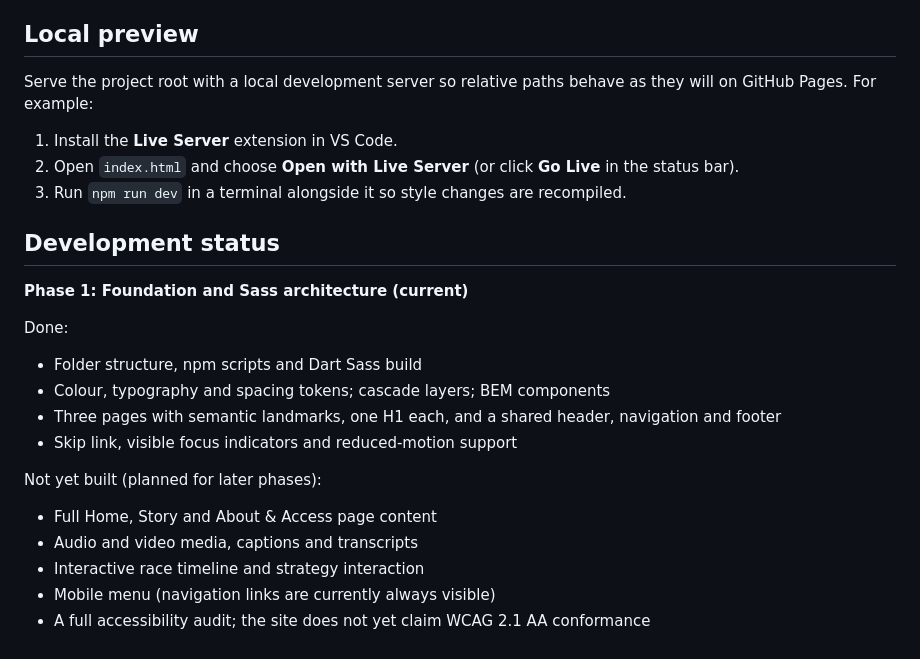
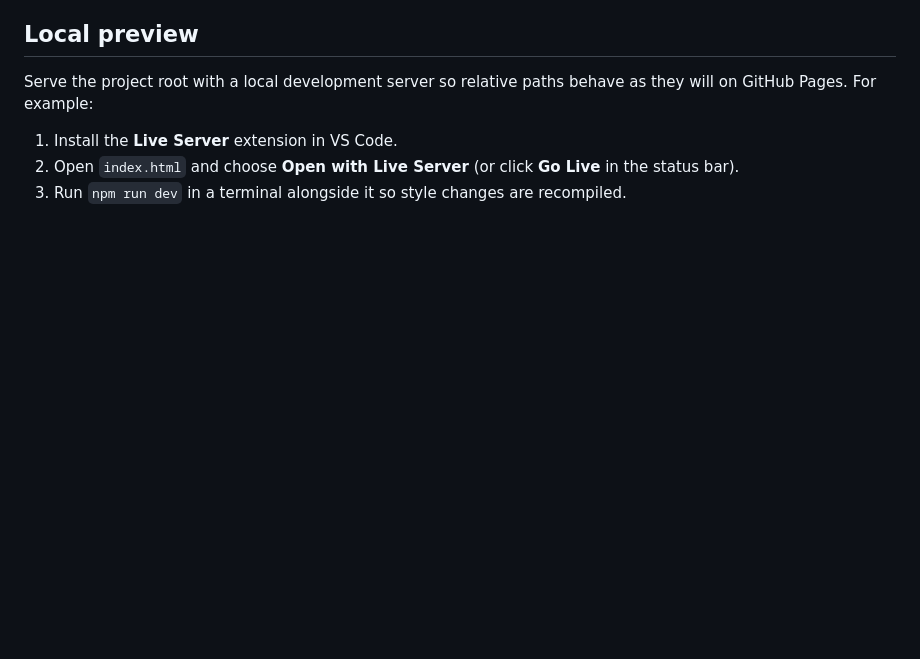
Before and after one commit to mufaro-k07/storycast, a Markdown page: README.md, the part around the change. Drawn GitHub-style; blank space fills up the shorter version.

Commit message:
Cleaning up README
Removed development status section and its content from README.

```diff
--- a/README.md
+++ b/README.md
@@ -115,22 +115,3 @@ Serve the project root with a local development server so relative paths behave
 1. Install the **Live Server** extension in VS Code.
 2. Open `index.html` and choose **Open with Live Server** (or click **Go Live** in the status bar).
 3. Run `npm run dev` in a terminal alongside it so style changes are recompiled.
-
-## Development status
-
-**Phase 1: Foundation and Sass architecture (current)**
-
-Done:
-
-- Folder structure, npm scripts and Dart Sass build
-- Colour, typography and spacing tokens; cascade layers; BEM components
-- Three pages with semantic landmarks, one H1 each, and a shared header, navigation and footer
-- Skip link, visible focus indicators and reduced-motion support
-
-Not yet built (planned for later phases):
-
-- Full Home, Story and About & Access page content
-- Audio and video media, captions and transcripts
-- Interactive race timeline and strategy interaction
-- Mobile menu (navigation links are currently always visible)
-- A full accessibility audit; the site does not yet claim WCAG 2.1 AA conformance
```
